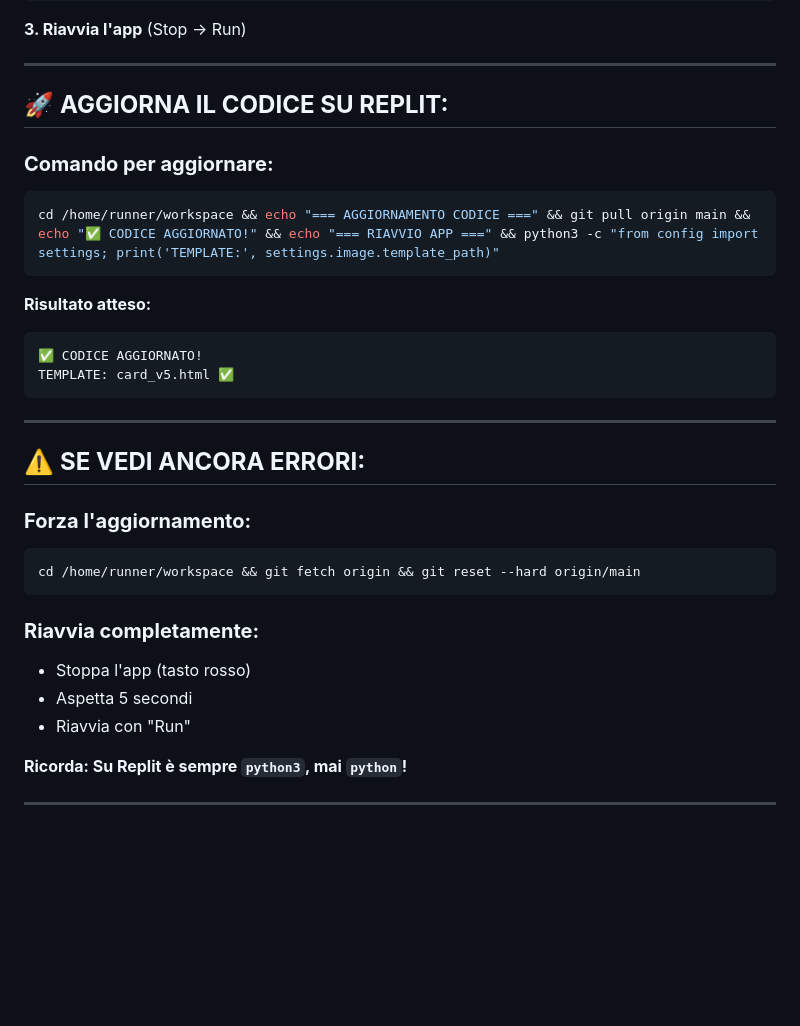
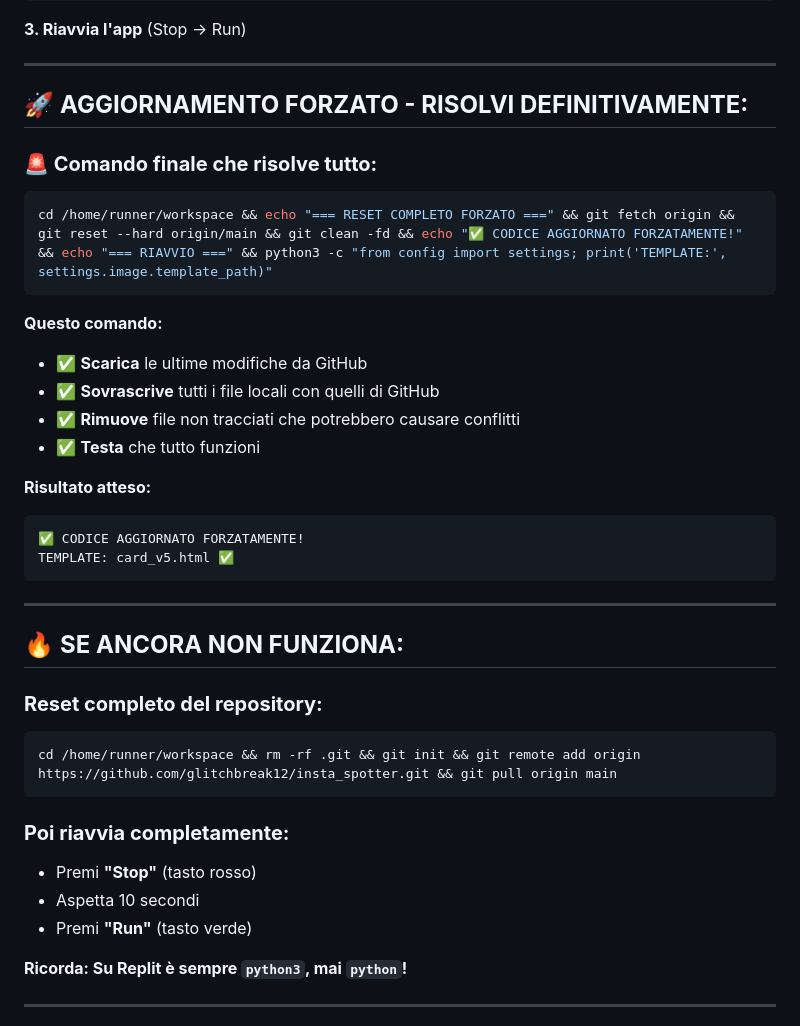
Before and after one commit to glitchbreak12/insta_spotter, a Markdown page: REPLIT_UPDATE_INSTRUCTIONS.md, the part around the change. Drawn GitHub-style; blank space fills up the shorter version.

Commit message:
Add forced update commands to resolve Replit sync issues

````diff
--- a/REPLIT_UPDATE_INSTRUCTIONS.md
+++ b/REPLIT_UPDATE_INSTRUCTIONS.md
@@ -78,32 +78,38 @@ cd /home/runner/workspace && git fetch origin && git reset --hard origin/main
 
 ---
 
-## 🚀 **AGGIORNA IL CODICE SU REPLIT:**
+## 🚀 **AGGIORNAMENTO FORZATO - RISOLVI DEFINITIVAMENTE:**
 
-### **Comando per aggiornare:**
+### **🚨 Comando finale che risolve tutto:**
 ```bash
-cd /home/runner/workspace && echo "=== AGGIORNAMENTO CODICE ===" && git pull origin main && echo "✅ CODICE AGGIORNATO!" && echo "=== RIAVVIO APP ===" && python3 -c "from config import settings; print('TEMPLATE:', settings.image.template_path)"
+cd /home/runner/workspace && echo "=== RESET COMPLETO FORZATO ===" && git fetch origin && git reset --hard origin/main && git clean -fd && echo "✅ CODICE AGGIORNATO FORZATAMENTE!" && echo "=== RIAVVIO ===" && python3 -c "from config import settings; print('TEMPLATE:', settings.image.template_path)"
 ```
+
+**Questo comando:**
+- ✅ **Scarica** le ultime modifiche da GitHub
+- ✅ **Sovrascrive** tutti i file locali con quelli di GitHub
+- ✅ **Rimuove** file non tracciati che potrebbero causare conflitti
+- ✅ **Testa** che tutto funzioni
 
 **Risultato atteso:**
 ```
-✅ CODICE AGGIORNATO!
+✅ CODICE AGGIORNATO FORZATAMENTE!
 TEMPLATE: card_v5.html ✅
 ```
 
 ---
 
-## ⚠️ **SE VEDI ANCORA ERRORI:**
+## 🔥 **SE ANCORA NON FUNZIONA:**
 
-### **Forza l'aggiornamento:**
+### **Reset completo del repository:**
 ```bash
-cd /home/runner/workspace && git fetch origin && git reset --hard origin/main
+cd /home/runner/workspace && rm -rf .git && git init && git remote add origin https://github.com/glitchbreak12/insta_spotter.git && git pull origin main
 ```
 
-### **Riavvia completamente:**
-- Stoppa l'app (tasto rosso)
-- Aspetta 5 secondi
-- Riavvia con "Run"
+### **Poi riavvia completamente:**
+- Premi **"Stop"** (tasto rosso)
+- Aspetta 10 secondi
+- Premi **"Run"** (tasto verde)
 
 **Ricorda: Su Replit è sempre `python3`, mai `python`!**
 
````
